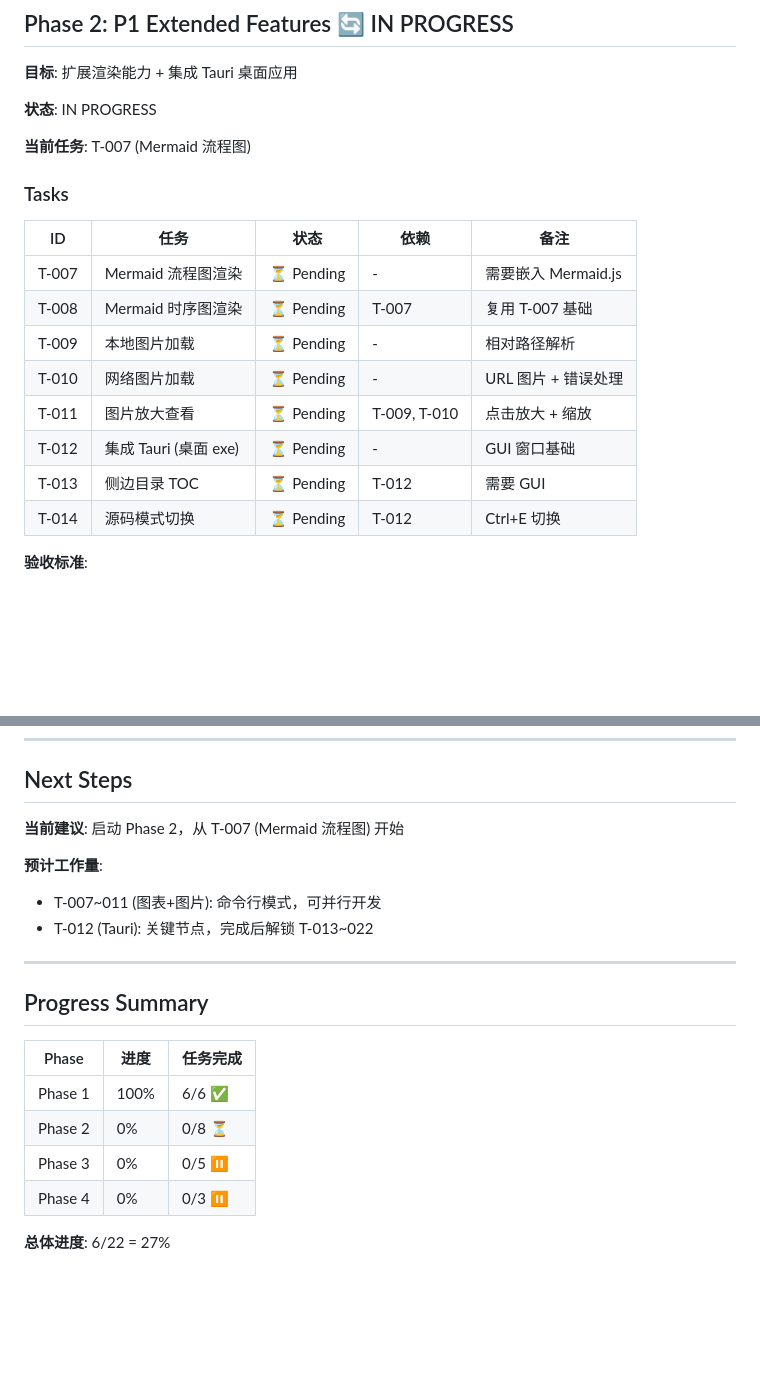
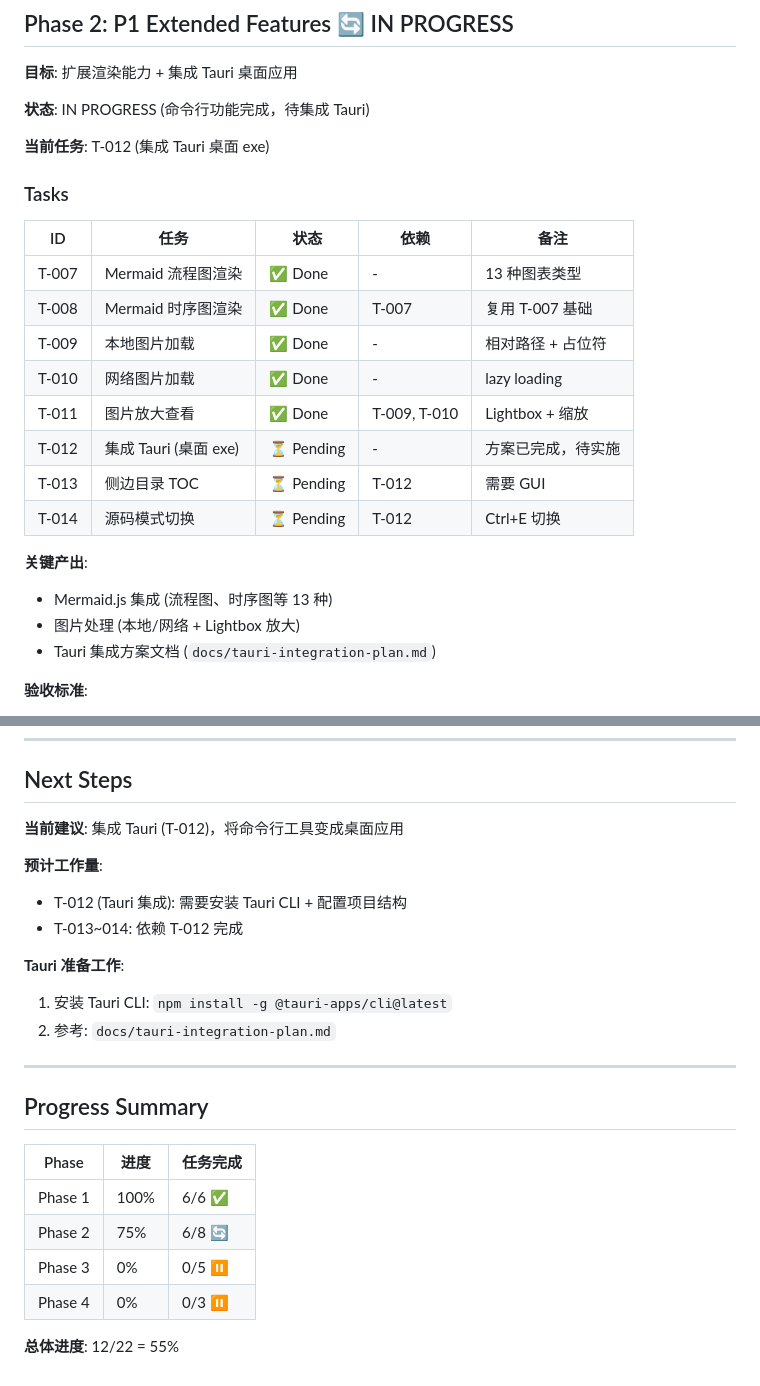
Before and after one commit to konghaojie-k2/typora-next, a Markdown page: task_plan.md, 2 parts joined by grey strips. Drawn GitHub-style; blank space fills up the shorter version.

Commit message:
Update task_plan.md: Phase 2 progress 75%
- T-007~011 completed (Mermaid + Images)
- T-012 pending (Tauri integration)
- Overall progress: 12/22 = 55%

Co-Authored-By: Claude Opus 4.7 <noreply@anthropic.com>

```diff
--- a/task_plan.md
+++ b/task_plan.md
@@ -35,22 +35,27 @@
 
 **目标**: 扩展渲染能力 + 集成 Tauri 桌面应用
 
-**状态**: IN PROGRESS
+**状态**: IN PROGRESS (命令行功能完成，待集成 Tauri)
 
-**当前任务**: T-007 (Mermaid 流程图)
+**当前任务**: T-012 (集成 Tauri 桌面 exe)
 
 ### Tasks
 
 | ID | 任务 | 状态 | 依赖 | 备注 |
 |----|------|------|------|------|
-| T-007 | Mermaid 流程图渲染 | ⏳ Pending | - | 需要嵌入 Mermaid.js |
-| T-008 | Mermaid 时序图渲染 | ⏳ Pending | T-007 | 复用 T-007 基础 |
-| T-009 | 本地图片加载 | ⏳ Pending | - | 相对路径解析 |
-| T-010 | 网络图片加载 | ⏳ Pending | - | URL 图片 + 错误处理 |
-| T-011 | 图片放大查看 | ⏳ Pending | T-009, T-010 | 点击放大 + 缩放 |
-| T-012 | 集成 Tauri (桌面 exe) | ⏳ Pending | - | GUI 窗口基础 |
+| T-007 | Mermaid 流程图渲染 | ✅ Done | - | 13 种图表类型 |
+| T-008 | Mermaid 时序图渲染 | ✅ Done | T-007 | 复用 T-007 基础 |
+| T-009 | 本地图片加载 | ✅ Done | - | 相对路径 + 占位符 |
+| T-010 | 网络图片加载 | ✅ Done | - | lazy loading |
+| T-011 | 图片放大查看 | ✅ Done | T-009, T-010 | Lightbox + 缩放 |
+| T-012 | 集成 Tauri (桌面 exe) | ⏳ Pending | - | 方案已完成，待实施 |
 | T-013 | 侧边目录 TOC | ⏳ Pending | T-012 | 需要 GUI |
 | T-014 | 源码模式切换 | ⏳ Pending | T-012 | Ctrl+E 切换 |
+
+**关键产出**:
+- Mermaid.js 集成 (流程图、时序图等 13 种)
+- 图片处理 (本地/网络 + Lightbox 放大)
+- Tauri 集成方案文档 (`docs/tauri-integration-plan.md`)
 
 **验收标准**:
 - Mermaid: 流程图 + 时序图正确渲染为 SVG
@@ -119,11 +124,15 @@
 
 ## Next Steps
 
-**当前建议**: 启动 Phase 2，从 T-007 (Mermaid 流程图) 开始
+**当前建议**: 集成 Tauri (T-012)，将命令行工具变成桌面应用
 
 **预计工作量**:
-- T-007~011 (图表+图片): 命令行模式，可并行开发
-- T-012 (Tauri): 关键节点，完成后解锁 T-013~022
+- T-012 (Tauri 集成): 需要安装 Tauri CLI + 配置项目结构
+- T-013~014: 依赖 T-012 完成
+
+**Tauri 准备工作**:
+1. 安装 Tauri CLI: `npm install -g @tauri-apps/cli@latest`
+2. 参考: `docs/tauri-integration-plan.md`
 
 ---
 
@@ -132,8 +141,8 @@
 | Phase | 进度 | 任务完成 |
 |-------|------|----------|
 | Phase 1 | 100% | 6/6 ✅ |
-| Phase 2 | 0% | 0/8 ⏳ |
+| Phase 2 | 75% | 6/8 🔄 |
 | Phase 3 | 0% | 0/5 ⏸️ |
 | Phase 4 | 0% | 0/3 ⏸️ |
 
-**总体进度**: 6/22 = 27%
+**总体进度**: 12/22 = 55%
```
